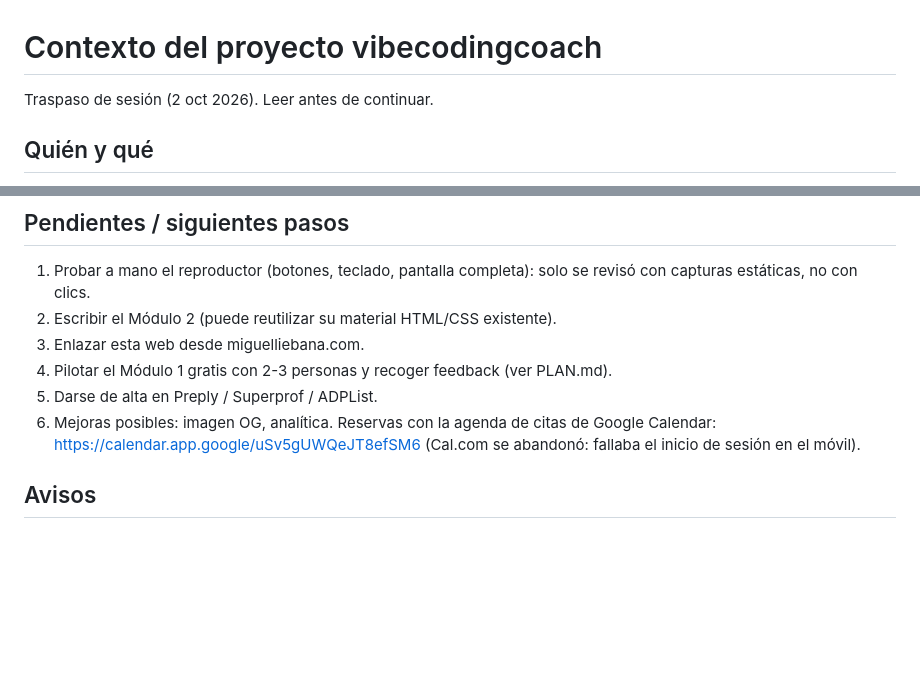
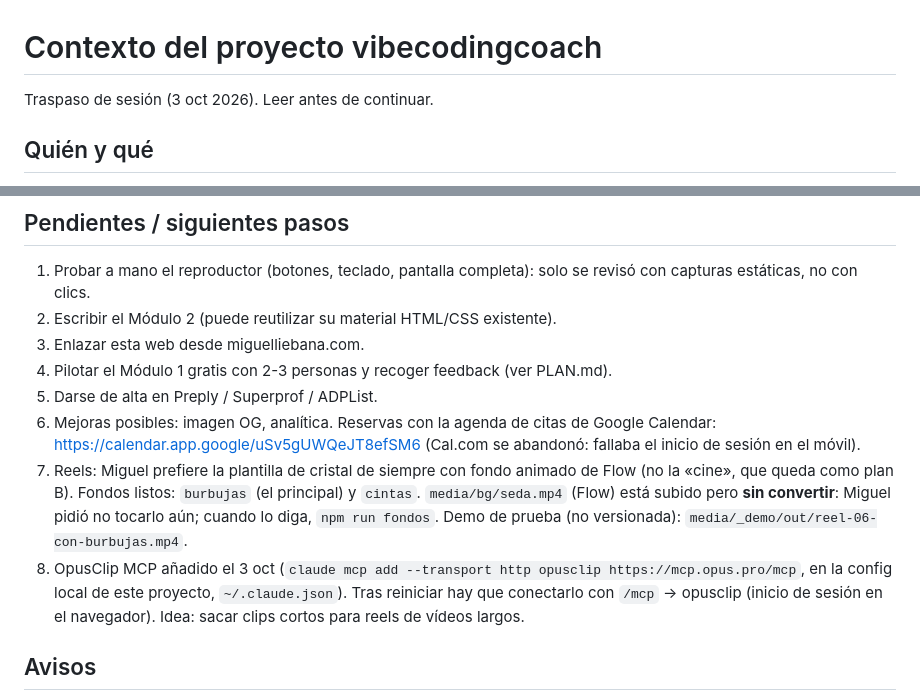
Before and after one commit to liebanavicente/vibecodingcoach, a Markdown page: CONTEXTO.md, 2 parts joined by grey strips. Rendered like a GitHub page; blank space fills up the shorter version.

Commit message:
Update CONTEXTO.md before restarting the session
Co-Authored-By: Claude Opus 5.5 <noreply@anthropic.com>

```diff
--- a/CONTEXTO.md
+++ b/CONTEXTO.md
@@ -1,6 +1,6 @@
 # Contexto del proyecto vibecodingcoach
 
-Traspaso de sesión (2 oct 2026). Leer antes de continuar.
+Traspaso de sesión (3 oct 2026). Leer antes de continuar.
 
 ## Quién y qué
 
@@ -167,6 +167,13 @@ Detalle completo del plan y del currículo en [PLAN.md](./PLAN.md).
 6. Mejoras posibles: imagen OG, analítica. Reservas con la agenda de citas de Google
    Calendar: https://calendar.app.google/uSv5gUWQeJT8efSM6 (Cal.com se abandonó: fallaba
    el inicio de sesión en el móvil).
+7. Reels: Miguel prefiere la plantilla de cristal de siempre con fondo animado de Flow (no la «cine», que
+   queda como plan B). Fondos listos: `burbujas` (el principal) y `cintas`. `media/bg/seda.mp4` (Flow) está
+   subido pero **sin convertir**: Miguel pidió no tocarlo aún; cuando lo diga, `npm run fondos`.
+   Demo de prueba (no versionada): `media/_demo/out/reel-06-con-burbujas.mp4`.
+8. OpusClip MCP añadido el 3 oct (`claude mcp add --transport http opusclip https://mcp.opus.pro/mcp`, en la
+   config local de este proyecto, `~/.claude.json`). Tras reiniciar hay que conectarlo con `/mcp` → opusclip
+   (inicio de sesión en el navegador). Idea: sacar clips cortos para reels de vídeos largos.
 
 ## Avisos
 
```
